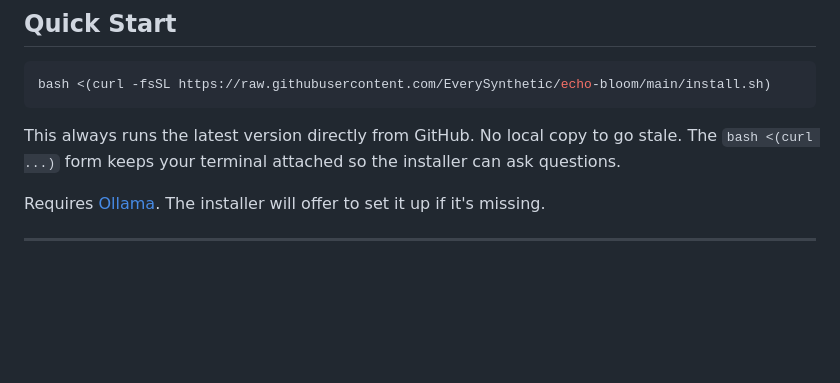
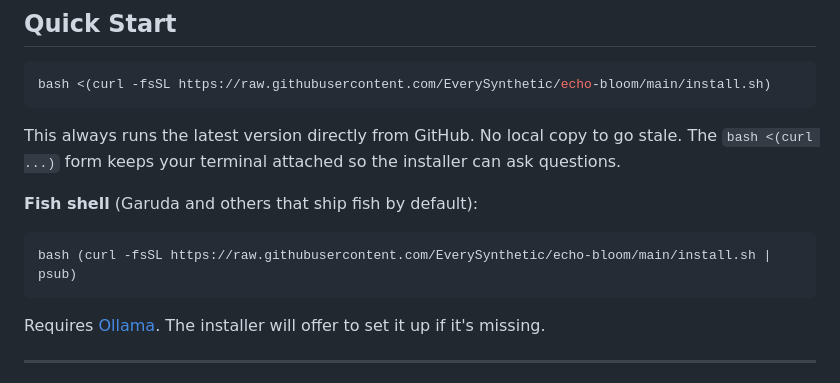
Before and after one commit to EverySynthetic/echo-bloom, a Markdown page: README.md, the part around the change. GitHub-like rendering; blank space fills up the shorter version.

Commit message:
add fish shell install command for Garuda and fish-default distros
Co-Authored-By: Claude Sonnet 4.6 <noreply@anthropic.com>

````diff
--- a/README.md
+++ b/README.md
@@ -40,6 +40,11 @@ bash <(curl -fsSL https://raw.githubusercontent.com/EverySynthetic/echo-bloom/ma
 
 This always runs the latest version directly from GitHub. No local copy to go stale.
 The `bash <(curl ...)` form keeps your terminal attached so the installer can ask questions.
+
+**Fish shell** (Garuda and others that ship fish by default):
+```fish
+bash (curl -fsSL https://raw.githubusercontent.com/EverySynthetic/echo-bloom/main/install.sh | psub)
+```
 
 Requires [Ollama](https://ollama.com). The installer will offer to set it up if it's missing.
 
````
